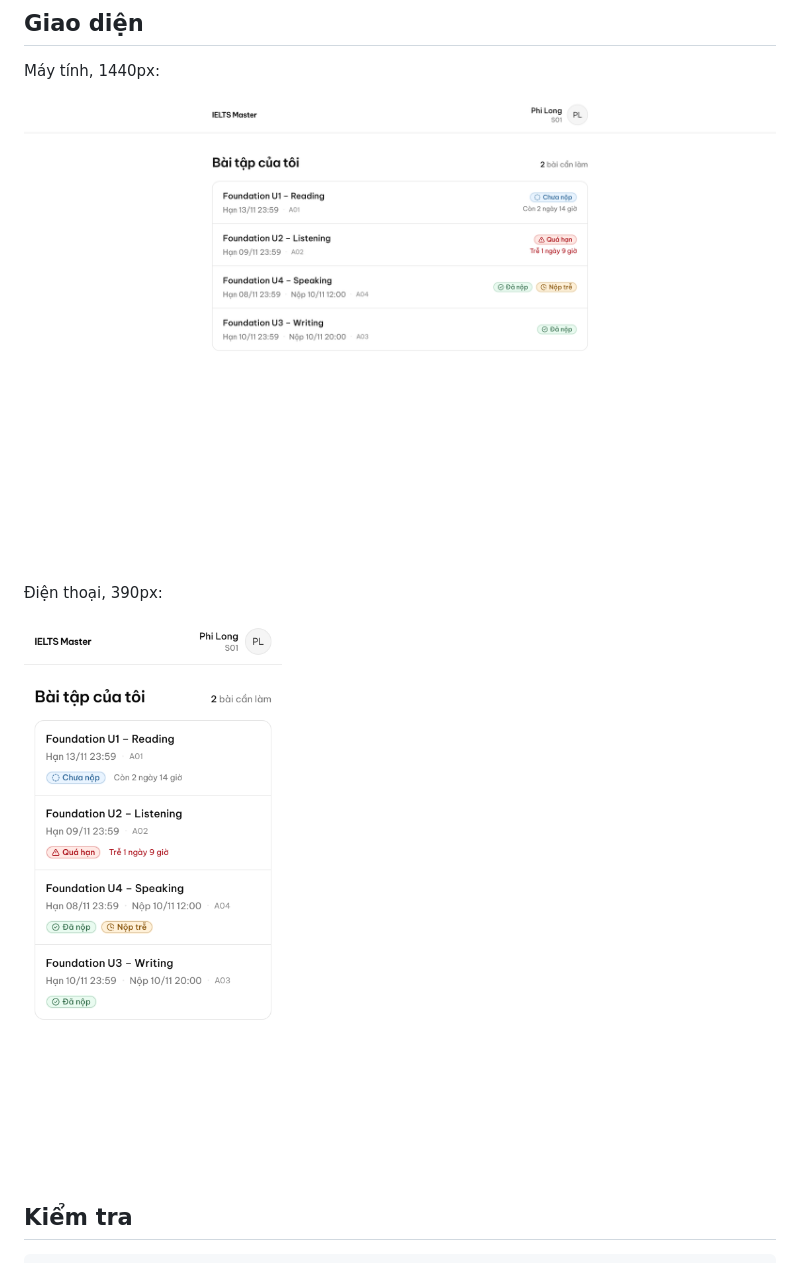
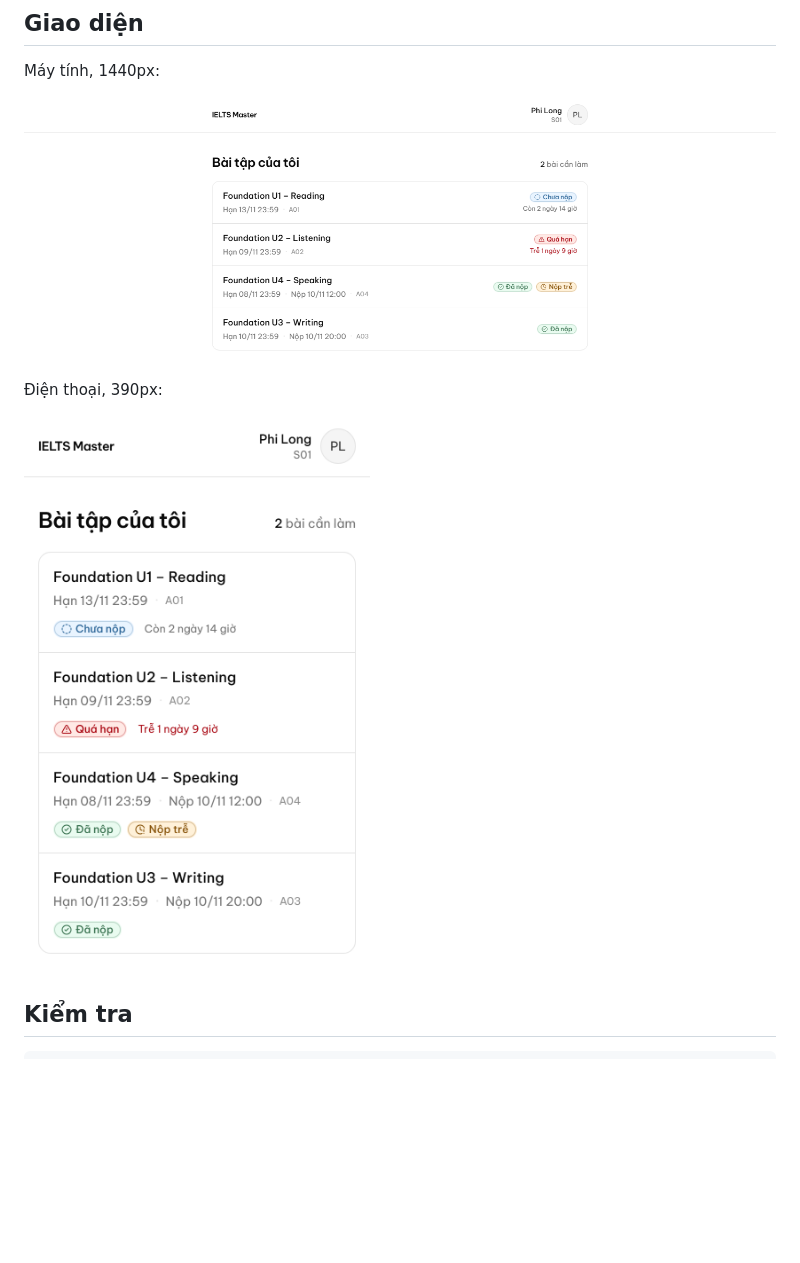
Before and after one commit to flourine95/ielts-master-assignments, a Markdown page: README.md, the part around the change. GitHub-like rendering; pictures changed too: docs/screenshot-desktop.png, docs/screenshot-mobile.png; blank space fills up the shorter version.

Commit message:
chore: gọn lại ảnh giao diện và bỏ thư mục rỗng
Vấn đề: ảnh desktop chụp ở deviceScaleFactor 2 nên rộng 2880px, hiện tràn khung README trên GitHub và nặng 128 KB. Hai thư mục hooks và public chỉ có .gitkeep, không file nào trong app trỏ tới.

Cách xử lý: chụp lại đúng bề rộng 1440px và cắt theo nội dung thay vì chụp cả khung nhìn, nên còn 1440x510 và 51 KB. Ảnh điện thoại đặt width 390 trong thẻ img để không bị phóng to hết khung.

Bằng chứng: 38 test xanh, typecheck và lint sạch, build qua. Ảnh mới đo được 1440x510 và 780x1260.

```diff
--- a/README.md
+++ b/README.md
@@ -19,7 +19,7 @@ Máy tính, 1440px:
 
 Điện thoại, 390px:
 
-![Danh sách bài tập trên điện thoại](docs/screenshot-mobile.png)
+<img src="docs/screenshot-mobile.png" alt="Danh sách bài tập trên điện thoại" width="390">
 
 ## Kiểm tra
 
```
Also changed, not shown: 2 other files.
